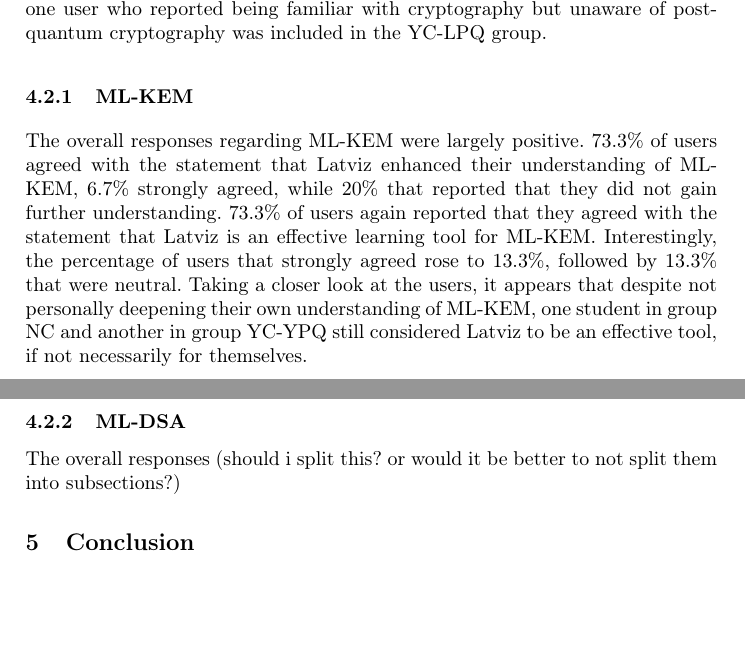
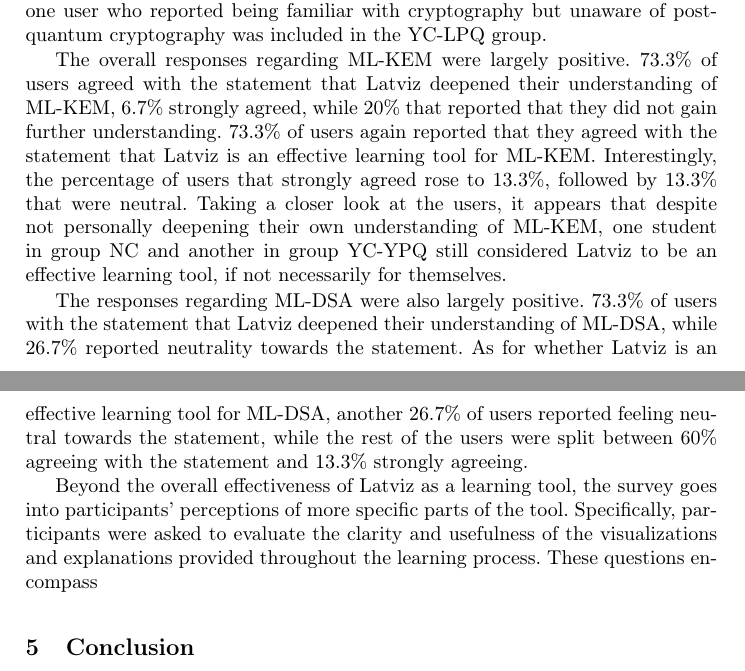
Before and after one commit to micma69/latviz, a LaTeX thesis (paper.tex): two parts of pages 23 and 24 of 25, joined at a grey line, cut so that both start at the same text, the shorter picture padded with empty space. Compiled offline with pdfLaTeX.

Commit message:
more results progress

```diff
--- a/paper.tex
+++ b/paper.tex
@@ -651,11 +651,11 @@ On the whole, the results of the user survey showed that Latviz did improve the
 
 To examine whether these perceptions differed based on participants' prior experience with cryptography, users were divided into four groups according to their self-reported knowledge levels. The groups were defined as NC (No Cryptography Knowledge), LC (Low Cryptography Knowledge), YC-YPQ (Familiar with Cryptography and Post-Quantum Cryptography), and YC-LPQ (Familiar with Cryptography but Low Post-Quantum Cryptography Knowledge). The one user who reported being familiar with cryptography but unaware of post-quantum cryptography was included in the YC-LPQ group.
 
-\subsubsection{ML-KEM}
-The overall responses regarding ML-KEM were largely positive. 73.3\% of users agreed with the statement that Latviz enhanced their understanding of ML-KEM, 6.7\% strongly agreed, while 20\% that reported that they did not gain further understanding. 73.3\% of users again reported that they agreed with the statement that Latviz is an effective learning tool for ML-KEM. Interestingly, the percentage of users that strongly agreed rose to 13.3\%, followed by 13.3\% that were neutral. Taking a closer look at the users, it appears that despite not personally deepening their own understanding of ML-KEM, one student in group NC and another in group YC-YPQ still considered Latviz to be an effective tool, if not necessarily for themselves.
+The overall responses regarding ML-KEM were largely positive. 73.3\% of users agreed with the statement that Latviz deepened their understanding of ML-KEM, 6.7\% strongly agreed, while 20\% that reported that they did not gain further understanding. 73.3\% of users again reported that they agreed with the statement that Latviz is an effective learning tool for ML-KEM. Interestingly, the percentage of users that strongly agreed rose to 13.3\%, followed by 13.3\% that were neutral. Taking a closer look at the users, it appears that despite not personally deepening their own understanding of ML-KEM, one student in group NC and another in group YC-YPQ still considered Latviz to be an effective learning tool, if not necessarily for themselves.
 
-\subsubsection{ML-DSA}
-The overall responses (should i split this? or would it be better to not split them into subsections?)
+The responses regarding ML-DSA were also largely positive.  73.3\% of users with the statement that Latviz deepened their understanding of ML-DSA, while 26.7\% reported neutrality towards the statement. As for whether Latviz is an effective learning tool for ML-DSA, another 26.7\% of users reported feeling neutral towards the statement, while the rest of the users were split between 60\% agreeing with the statement and 13.3\% strongly agreeing.
+
+Beyond the overall effectiveness of Latviz as a learning tool, the survey goes into participants' perceptions of more specific parts of the tool. Specifically, participants were asked to evaluate the clarity and usefulness of the visualizations and explanations provided throughout the learning process. These questions encompass
 
 \section{Conclusion}
 This paper presents
```
Also changed, not shown: paper.pdf, 4 other files.
